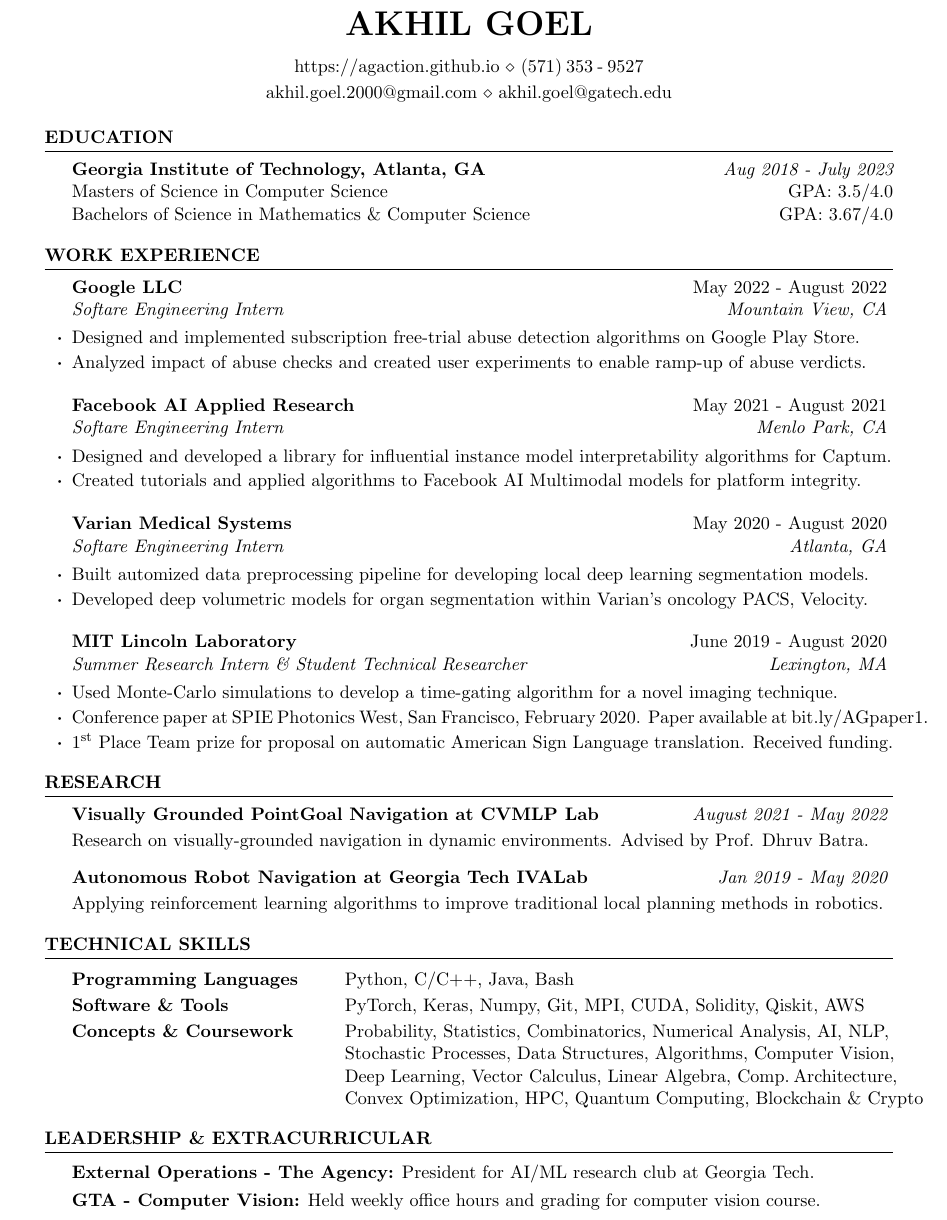
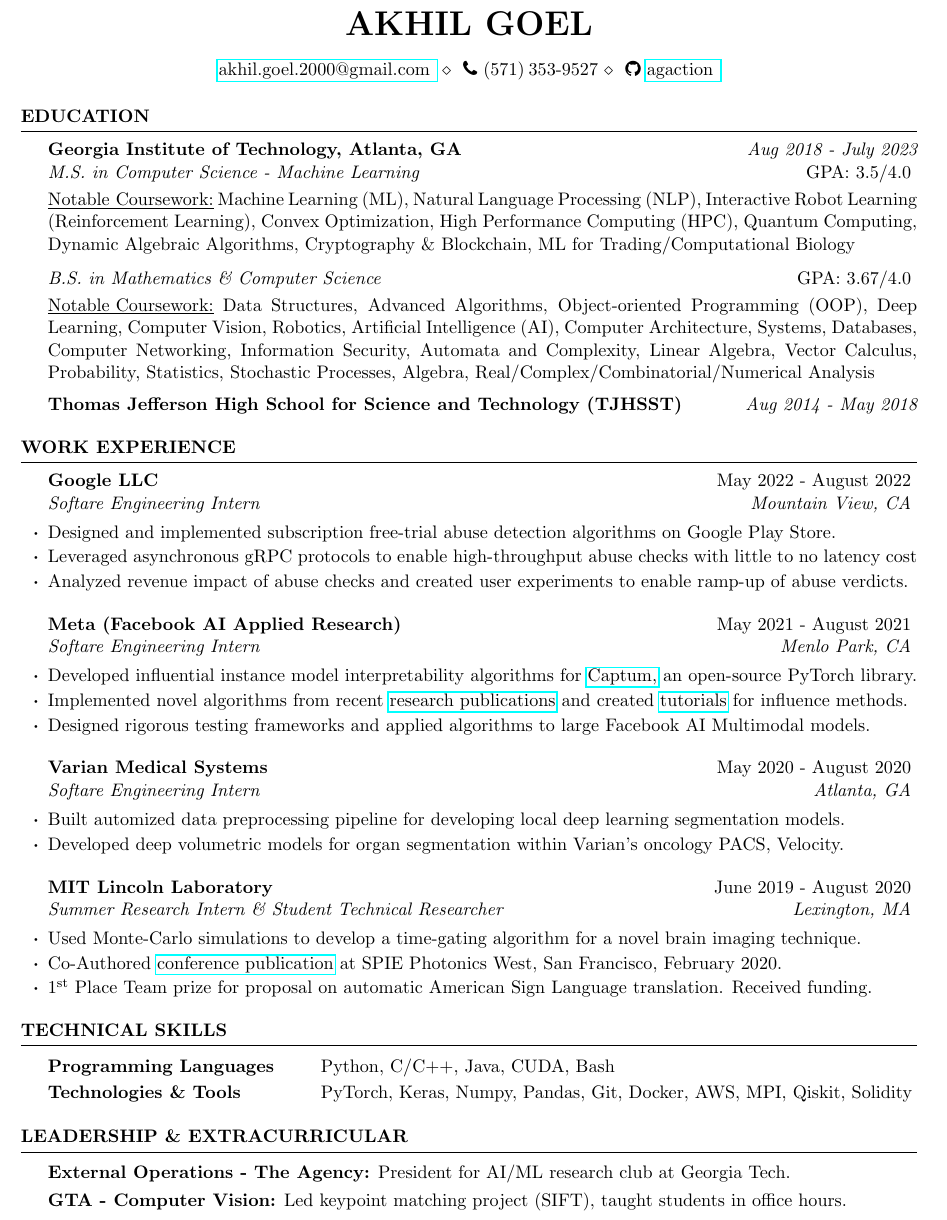
Before and after one commit to agaction/resume, a LaTeX CV (resume.tex): part of the page, cut so that both start at the same text. Compiled offline with pdfLaTeX.

Commit message:
restructure and update resume

```diff
--- a/resume.tex
+++ b/resume.tex
@@ -14,13 +14,14 @@
 
 \documentclass{template} % Use the custom resume.cls style
 
-\usepackage[left=0.7in,top=0.5in,right=0.7in,bottom=0.5in]{geometry} % Document margins
+\usepackage[left=0.5in,top=0.5in,right=0.5in,bottom=0.5in]{geometry}
+\usepackage{fontawesome} % Document margins
+\usepackage{hyperref}
 \newcommand{\tab}[1]{\hspace{.2667\textwidth}\rlap{#1}}
 \newcommand{\itab}[1]{\hspace{0em}\rlap{#1}}
 \name{Akhil Goel}
 %\address{7700 Falstaff Rd, McLean, VA 22102}
-\address{https://agaction.github.io \\ (571)\:353\:-\:9527}
-\address{akhil.goel.2000@gmail.com \\ akhil.goel@gatech.edu} % Your phone number and email
+\address{\href{mailto:akhil.goel.2000@gmail.com}{akhil.goel.2000@gmail.com } \\ \space \faPhone \space {(571)\:353-9527} \\ \space \faGithub \space \href{https://agaction.github.io}{agaction }}
 
 \begin{document}
 
@@ -28,8 +29,15 @@
 
 \begin{rSection}{Education}
 {\bf Georgia Institute of Technology, Atlanta, GA} \hfill {\em Aug 2018 - July 2023}
-\\ Masters of Science in Computer Science \hfill  GPA: 3.5/4.0
-\\ Bachelors of Science in Mathematics \& Computer Science \hfill  GPA: 3.67/4.0
+\\ {\em M.S. in Computer Science - Machine Learning} \hfill  GPA: 3.5/4.0
+\vspace{0.1cm}
+\\ \underline{Notable Coursework:} Machine Learning (ML), Natural Language Processing (NLP), Interactive Robot Learning (Reinforcement Learning), Convex Optimization, High Performance Computing (HPC), Quantum Computing, Dynamic Algebraic Algorithms, Cryptography \& Blockchain, ML for Trading/Computational Biology
+
+{\em B.S. in Mathematics \& Computer Science} \hfill  GPA: 3.67/4.0
+\vspace{0.1cm}
+\\ \underline{Notable Coursework:} Data Structures, Advanced Algorithms, Object-oriented Programming (OOP), Deep Learning, Computer Vision, Robotics, Artificial Intelligence (AI), Computer Architecture, Systems, Databases, Computer Networking, Information Security, Automata and Complexity, Linear Algebra, Vector Calculus, Probability, Statistics, Stochastic Processes, Algebra, Real/Complex/Combinatorial/Numerical Analysis
+\vspace{0.20cm}
+\\ {\bf Thomas Jefferson High School for Science and Technology (TJHSST)} \hfill {\em Aug 2014 - May 2018}
 \end{rSection}
 
 % WORK EXPERIENCE
@@ -38,12 +46,14 @@
 
 \begin{rSubsection}{Google LLC}{May 2022 - August 2022}{Softare Engineering Intern}{Mountain View, CA}
 \item Designed and implemented subscription free-trial abuse detection algorithms on Google Play Store.
-\item Analyzed impact of abuse checks and created user experiments to enable ramp-up of abuse verdicts.
+\item Leveraged asynchronous gRPC protocols to enable high-throughput abuse checks with little to no latency cost
+\item Analyzed revenue impact of abuse checks and created user experiments to enable ramp-up of abuse verdicts.
 \end{rSubsection}
 
-\begin{rSubsection}{Facebook AI Applied Research}{May 2021 - August 2021}{Softare Engineering Intern}{Menlo Park, CA}
-\item Designed and developed a library for influential instance model interpretability algorithms for Captum.
-\item Created tutorials and applied algorithms to Facebook AI Multimodal models for platform integrity.
+\begin{rSubsection}{Meta (Facebook AI Applied Research)}{May 2021 - August 2021}{Softare Engineering Intern}{Menlo Park, CA}
+\item Developed influential instance model interpretability algorithms for \href{https://captum.ai/}{Captum,} an open-source PyTorch library.
+\item Implemented novel algorithms from recent \href{https://arxiv.org/pdf/2002.08484.pdf}{research publications} and created \href{https://captum.ai/tutorials/TracInCP_Tutorial}{tutorials} for influence methods.
+\item Designed rigorous testing frameworks and applied algorithms to large Facebook AI Multimodal models.
 \end{rSubsection}
 
 \begin{rSubsection}{Varian Medical Systems}{May 2020 - August 2020}{Softare Engineering Intern}{Atlanta, GA}
@@ -52,8 +62,8 @@
 \end{rSubsection}
 
 \begin{rSubsection}{MIT Lincoln Laboratory}{June 2019 - August 2020}{Summer Research Intern \& Student Technical Researcher}{Lexington, MA}
-\item Used Monte-Carlo simulations to develop a time-gating algorithm for a novel imaging technique.
-\item Conference paper at SPIE Photonics West, San Francisco, February 2020. Paper available at bit.ly/AGpaper1.
+\item Used Monte-Carlo simulations to develop a time-gating algorithm for a novel brain imaging technique.
+\item Co-Authored \href{https://bit.ly/AGpaper1}{conference publication} at SPIE Photonics West, San Francisco, February 2020.
 \item$1^{\text{st}}$ Place Team prize for proposal on automatic American Sign Language translation. Received funding.
 \end{rSubsection}
 
@@ -62,21 +72,20 @@
 
 %Projects
 
-\begin{rSection}{Research}
-{\bf Visually Grounded PointGoal Navigation at CVMLP Lab} \hfill {\em August 2021 - May 2022} \smallskip
-\\Research on visually-grounded navigation in dynamic environments. Advised by Prof. Dhruv Batra. \vspace{3mm} \\
-{\bf Autonomous Robot Navigation at Georgia Tech IVALab} \hfill {\em Jan 2019 - May 2020} \smallskip
-\\Applying reinforcement learning algorithms to improve traditional local planning methods in robotics.
-\end{rSection}
+% \begin{rSection}{Research}
+% {\bf Visually Grounded PointGoal Navigation at CVMLP Lab} \hfill {\em August 2021 - May 2022} \smallskip
+% \\Research on visually-grounded navigation in dynamic environments. Advised by Prof. Dhruv Batra. \vspace{3mm} \\
+% {\bf Autonomous Robot Navigation at Georgia Tech IVALab} \hfill {\em Jan 2019 - May 2020} \smallskip
+% \\Applying reinforcement learning algorithms to improve traditional local planning methods in robotics.
+% \end{rSection}
 
 %TECHNICAL STRENGTHS
 
 \begin{rSection}{Technical Skills}
 
 \begin{tabular}{ @{} >{\bfseries}l @{\hspace{6ex}} l }
-Programming Languages & Python, C/C++, Java, Bash \\[2pt]
-Software \& Tools & PyTorch, Keras, Numpy, Git, MPI, CUDA, Solidity, Qiskit, AWS \\[2pt]
-Concepts \& Coursework & Probability, Statistics, Combinatorics, Numerical Analysis, AI, NLP, \\&  Stochastic Processes, Data Structures, Algorithms, Computer Vision, \\& Deep Learning, Vector Calculus, Linear Algebra, Comp.\:Architecture, \\& Convex Optimization, HPC, Quantum Computing, Blockchain \& Crypto
+Programming Languages & Python, C/C++, Java, CUDA, Bash \\[2pt]
+Technologies \& Tools & PyTorch, Keras, Numpy, Pandas, Git, Docker, AWS, MPI, Qiskit, Solidity \\[2pt]
 \end{tabular}
 
 \end{rSection}
@@ -85,7 +94,7 @@ Concepts \& Coursework & Probability, Statistics, Combinatorics, Numerical Analy
 
 \begin{rSection}{Leadership \& Extracurricular} \itemsep -3pt \vspace{-3mm}
 \item {\bf External Operations - The Agency:} President for AI/ML research club at Georgia Tech.
-\item {\bf GTA - Computer Vision:} Held weekly office hours and grading for computer vision course.
+\item {\bf GTA - Computer Vision:} Led keypoint matching project (SIFT), taught students in office hours.
 \end{rSection}
 
 % Awards & Achievements
```
